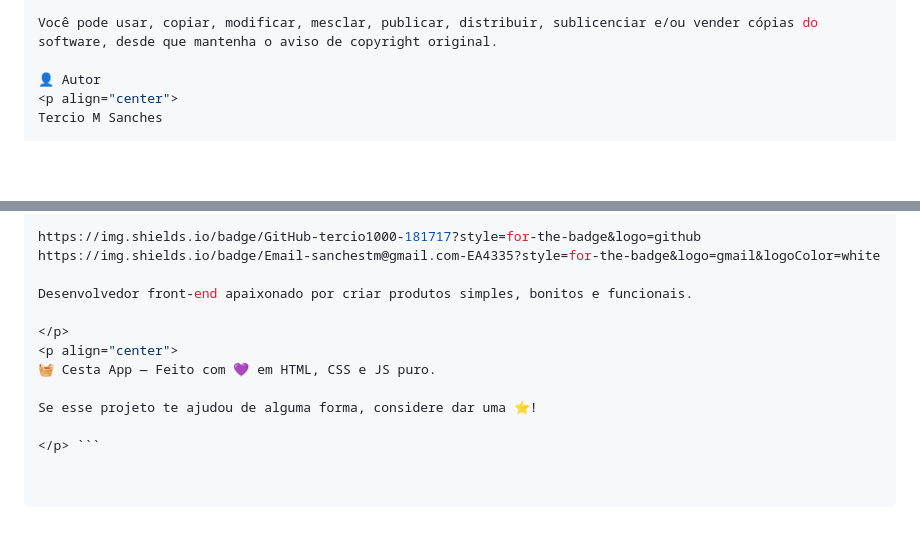
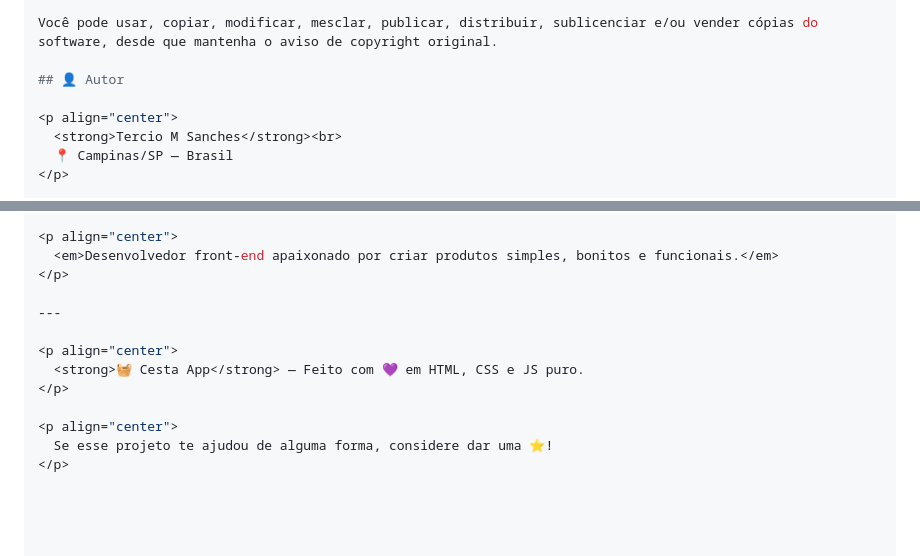
Before and after one commit to tercio1000/cestaapp, a Markdown page: README.md, 2 parts joined by grey strips. GitHub-like rendering; blank space fills up the shorter version.

Commit message:
Corrige HTML do README

````diff
--- a/README.md
+++ b/README.md
@@ -201,7 +201,10 @@ Este projeto está sob a Licença MIT — veja o arquivo LICENSE para detalhes.
 
 Você pode usar, copiar, modificar, mesclar, publicar, distribuir, sublicenciar e/ou vender cópias do software, desde que mantenha o aviso de copyright original.
 
-👤 Autor
+## 👤 Autor
+
 <p align="center">
-Tercio M Sanches
+  <strong>Tercio M Sanches</strong><br>
+  📍 Campinas/SP — Brasil
+</p>
 
@@ -209,13 +219,14 @@ Tercio M Sanches
 
-https://img.shields.io/badge/GitHub-tercio1000-181717?style=for-the-badge&logo=github
-https://img.shields.io/badge/Email-sanchestm@gmail.com-EA4335?style=for-the-badge&logo=gmail&logoColor=white
+<p align="center">
+  <em>Desenvolvedor front-end apaixonado por criar produtos simples, bonitos e funcionais.</em>
+</p>
 
-Desenvolvedor front-end apaixonado por criar produtos simples, bonitos e funcionais.
+---
 
+<p align="center">
+  <strong>🧺 Cesta App</strong> — Feito com 💜 em HTML, CSS e JS puro.
 </p>
+
 <p align="center">
-🧺 Cesta App — Feito com 💜 em HTML, CSS e JS puro.
-
-Se esse projeto te ajudou de alguma forma, considere dar uma ⭐!
-
-</p> ```
+  Se esse projeto te ajudou de alguma forma, considere dar uma ⭐!
+</p>
````
Also changed, not shown: other parts of README.md (+8 -1 lines).
